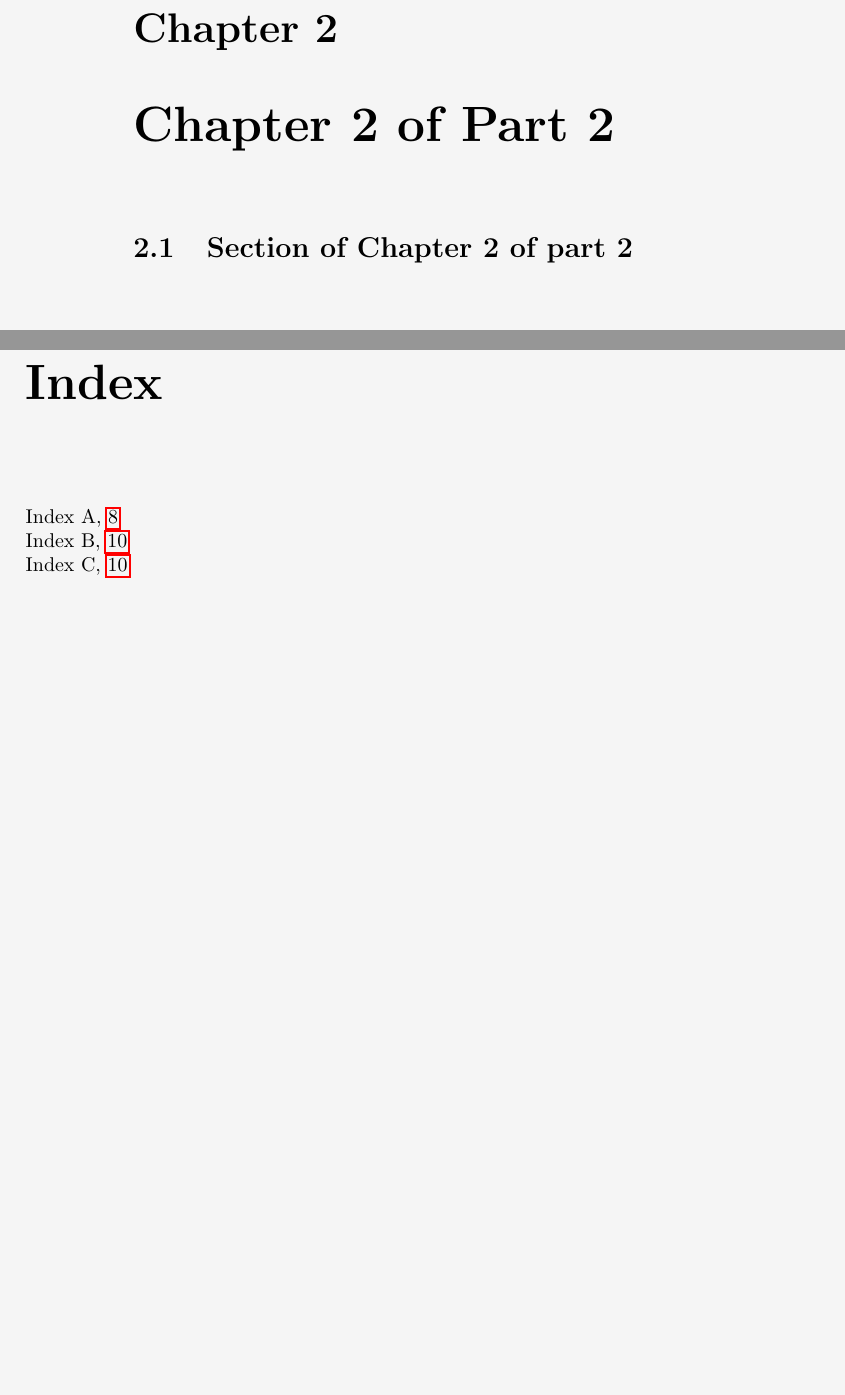
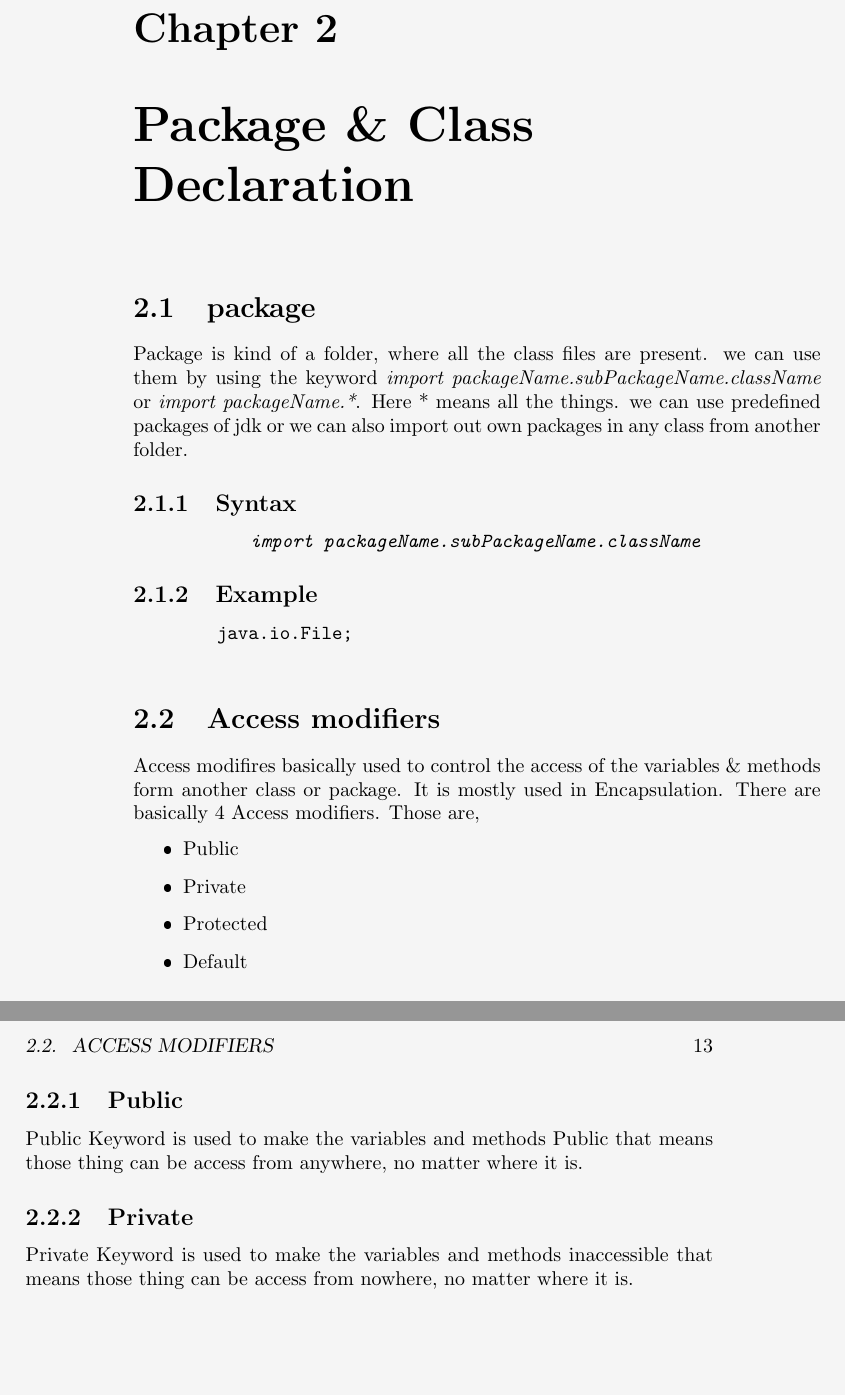
Before and after one commit to yaarian-om/SIMPLICA, a LaTeX book (JAVA Simplica.tex): two parts of pages 10 and 11 of 12 before the commit and two parts of pages 12 and 13 of 15 after it, joined at a grey line, cut so that both start at the same text, the shorter picture padded with empty space. The pictures show the PDF file JAVA Simplica.pdf that the author committed with the source.

Commit message:
Updating SIMPLICA

```diff
--- a/JAVA Simplica.tex
+++ b/JAVA Simplica.tex
@@ -130,11 +144,60 @@ and is the default JVM for almost all Linux distributions.
-\index{Index A}
 
-\part{Basic of JAVA}
-\index{Index B}
-\chapter{Chapter 2 of Part 2}
-\index{Index C}
-\addtocontents{toc}{DESCRIPTION} % Used for writing a DESCRIPTION of any chapter/section, It means the name will added in contents but page no does not appear
-\section{Section of Chapter 2 of part 2}
+%
+% Part 2
+%
+\part{Pre-Basic of JAVA}
+
+JAVA is a vast programming language, but it has some pre basic things, on whichs the whole language depends on. In this part we'll going to discuss It
+%
+% Chapter 2
+%
+\chapter{Package \& Class Declaration}
+%
+% Section 2.1
+%
+\section{package}
+Package is kind of a folder, where all the class files are present. we can use them by using the keyword \textit{import packageName.subPackageName.className} or
+\textit{import packageName.*}. Here * means all the things. we can use predefined packages of jdk or we can also import out own packages in any class from another folder.
+%
+% Subsection 2.1.1
+%
+\subsection{Syntax}
+\begin{center}
+    \tt{
+        \textit{import packageName.subPackageName.className}
+    }
+\end{center}
+%
+% Subsection 2.1.2
+%
+\subsection{Example}
+\begin{center}
+    \begin{verbatim}
+        java.io.File;
+    \end{verbatim}
+\end{center}
+%
+% Section 2.2
+%
+\section{Access modifiers}
+Access modifires basically used to control the access of the variables \& methods form another class or package. It is mostly used in Encapsulation\index{Encapsulation}.
+There are basically 4 Access modifiers. Those are,
+\begin{itemize}
+    \item Public
+    \item Private
+    \item Protected
+    \item Default
+\end{itemize}
+%
+% Subsection 2.2.1
+%
+\subsection{Public}
+Public Keyword is used to make the variables and methods Public that means those thing can be access from anywhere, no matter where it is.
+%
+% Subsection 2.2.2
+%
+\subsection{Private}
+Private Keyword is used to make the variables and methods inaccessible that means those thing can be access from nowhere, no matter where it is.
 
 
 \printindex
@@ -146,6 +210,12 @@ and is the default JVM for almost all Linux distributions.
 \end{thebibliography}
 
 \end{document}
+
+% \index{Index B}
+% \chapter{Chapter 2 of Part 2}
+% \index{Index C}
+% \addtocontents{toc}{DESCRIPTION} % Used for writing a DESCRIPTION of any chapter/section, It means the name will added in contents but page no does not appear
+% \section{Section of Chapter 2 of part 2}
 
 % Figure
 % \addtocontents{lof}{Figure DESCRIPTION}
```
Also changed, not shown: JAVA Simplica.pdf, Latex Simplica.ind (deleted), JAVA Simplica.tex (37 more changed lines).
